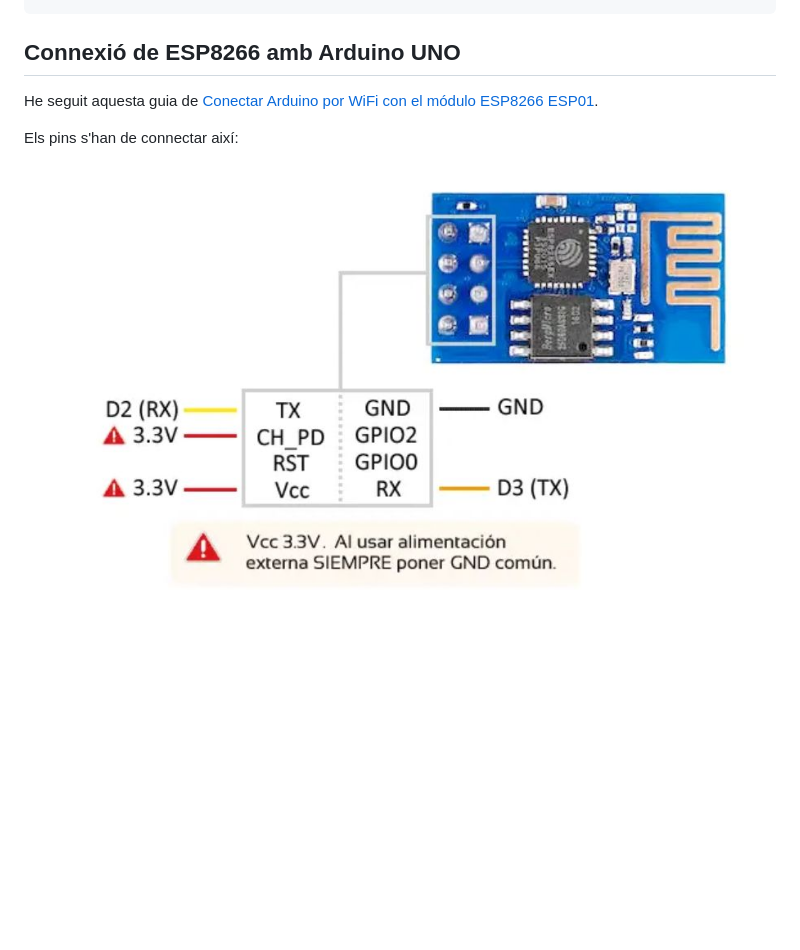
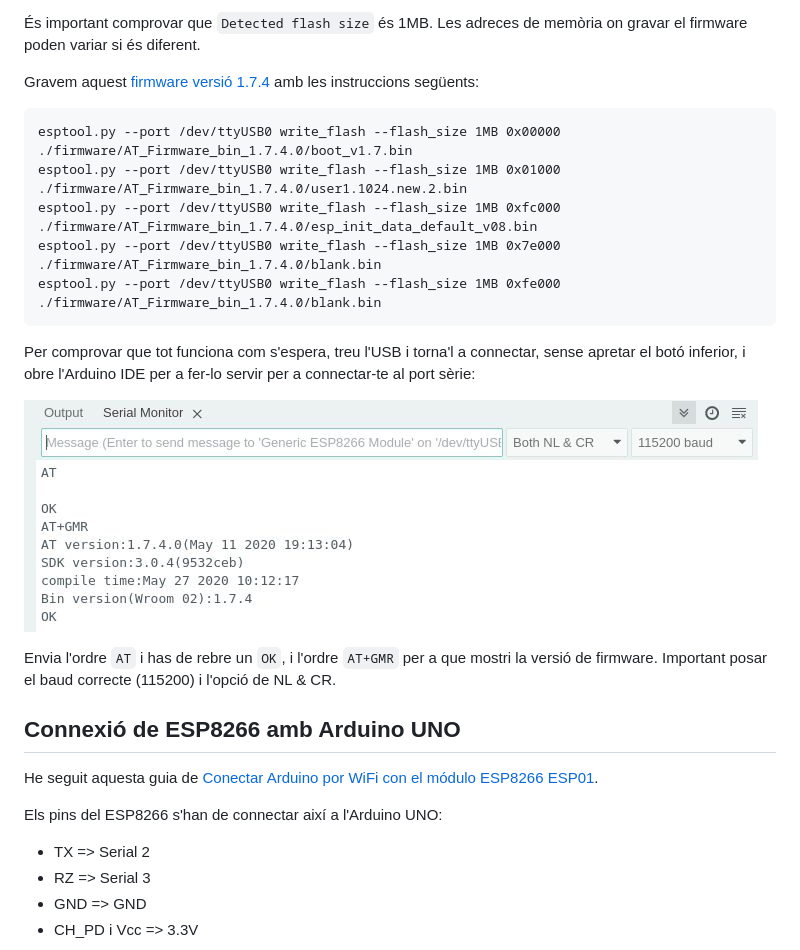
Before and after one commit to jmirinformatica/2smx-m12-arduino-esp8266, a Markdown page: README.md, the part around the change printed below. Rendered like a GitHub page; pictures changed too: img/serial-esp8266.jpg (added); blank space fills up the shorter version.

```diff
--- a/README.md
+++ b/README.md
@@ -18,9 +43,27 @@ Les instruccions per gravar-ho són:
+És important comprovar que `Detected flash size` és 1MB. Les adreces de memòria on gravar el firmware poden variar si és diferent.
+
+Gravem aquest [firmware versió 1.7.4](firmware/AT_Firmware_bin_1.7.4.0/) amb les instruccions següents:
+
+    esptool.py --port /dev/ttyUSB0 write_flash --flash_size 1MB 0x00000 ./firmware/AT_Firmware_bin_1.7.4.0/boot_v1.7.bin
+    esptool.py --port /dev/ttyUSB0 write_flash --flash_size 1MB 0x01000 ./firmware/AT_Firmware_bin_1.7.4.0/user1.1024.new.2.bin
+    esptool.py --port /dev/ttyUSB0 write_flash --flash_size 1MB 0xfc000 ./firmware/AT_Firmware_bin_1.7.4.0/esp_init_data_default_v08.bin
+    esptool.py --port /dev/ttyUSB0 write_flash --flash_size 1MB 0x7e000 ./firmware/AT_Firmware_bin_1.7.4.0/blank.bin
+    esptool.py --port /dev/ttyUSB0 write_flash --flash_size 1MB 0xfe000 ./firmware/AT_Firmware_bin_1.7.4.0/blank.bin
+
+Per comprovar que tot funciona com s'espera, treu l'USB i torna'l a connectar, sense apretar el botó inferior, i obre l'Arduino IDE per a fer-lo servir per a connectar-te al port sèrie:
+
+![Connexió directa amb ESP8266](./img/serial-esp8266.jpg)
+
+Envia l'ordre `AT` i has de rebre un `OK`, i l'ordre `AT+GMR` per a que mostri la versió de firmware. Important posar el baud correcte (115200) i l'opció de NL & CR.
 
 ## Connexió de ESP8266 amb Arduino UNO
 
 He seguit aquesta guia de [Conectar Arduino por WiFi con el módulo ESP8266 ESP01](https://www.luisllamas.es/arduino-wifi-esp8266-esp01/).
 
-Els pins s'han de connectar així:
+Els pins del ESP8266 s'han de connectar així a l'Arduino UNO:
 
-![Pins de ESP8266](pins-esp8266.jpg)
+* TX => Serial 2
+* RZ => Serial 3
+* GND => GND
+* CH_PD i Vcc => 3.3V
 
```
Also changed, not shown: other parts of README.md (+49 -10 lines), firmware/AT_Firmware_bin_1.7.4.0/README.md (renamed from AT_Firmware_bin_1.7.4.0/README.md), img/arduino-uno-esp8266.jpg (added), img/exemple1.jpg (added), img/pins-esp8266.jpg (renamed from pins-esp8266.jpg), img/usb-esp8266.jpg (added), 21 other files.
